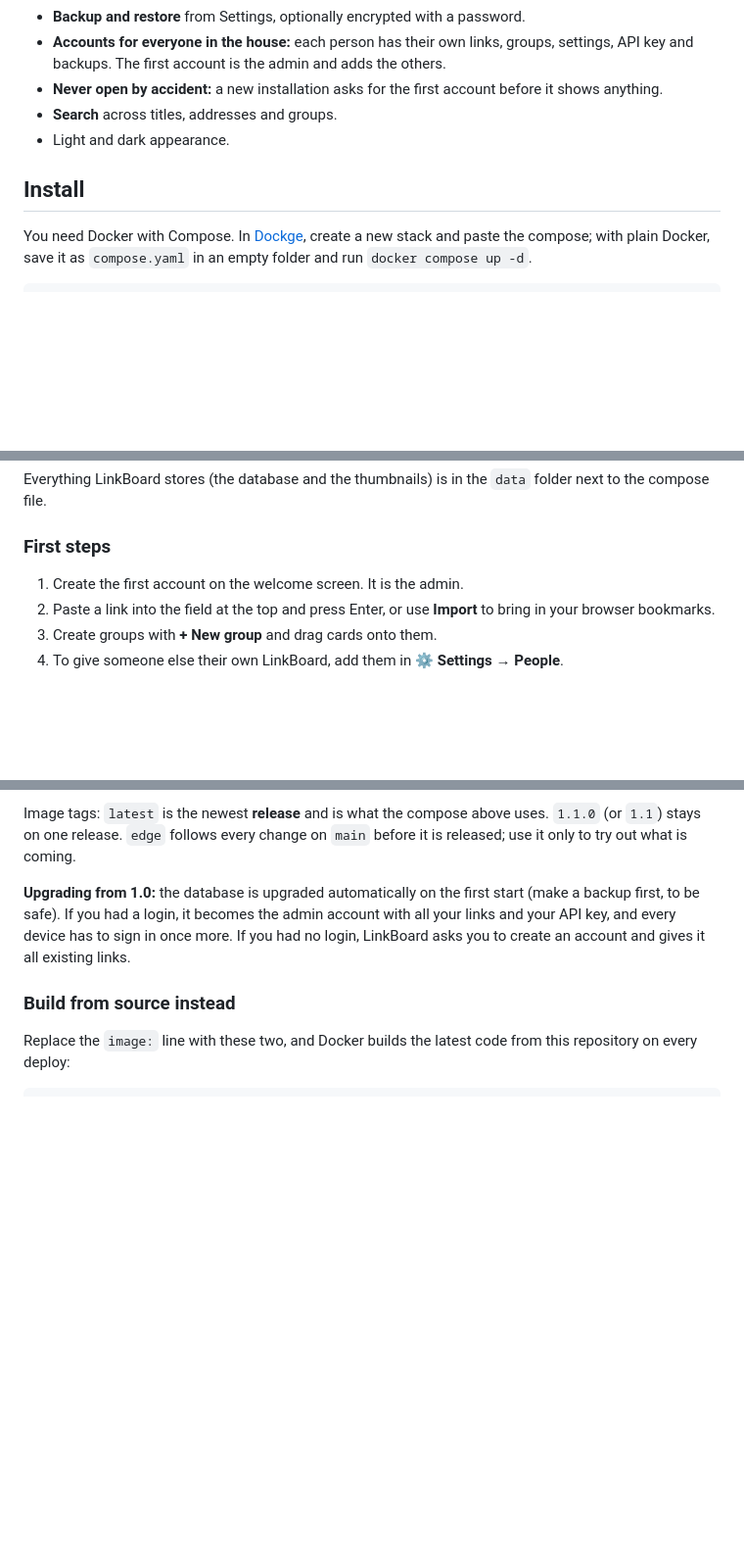
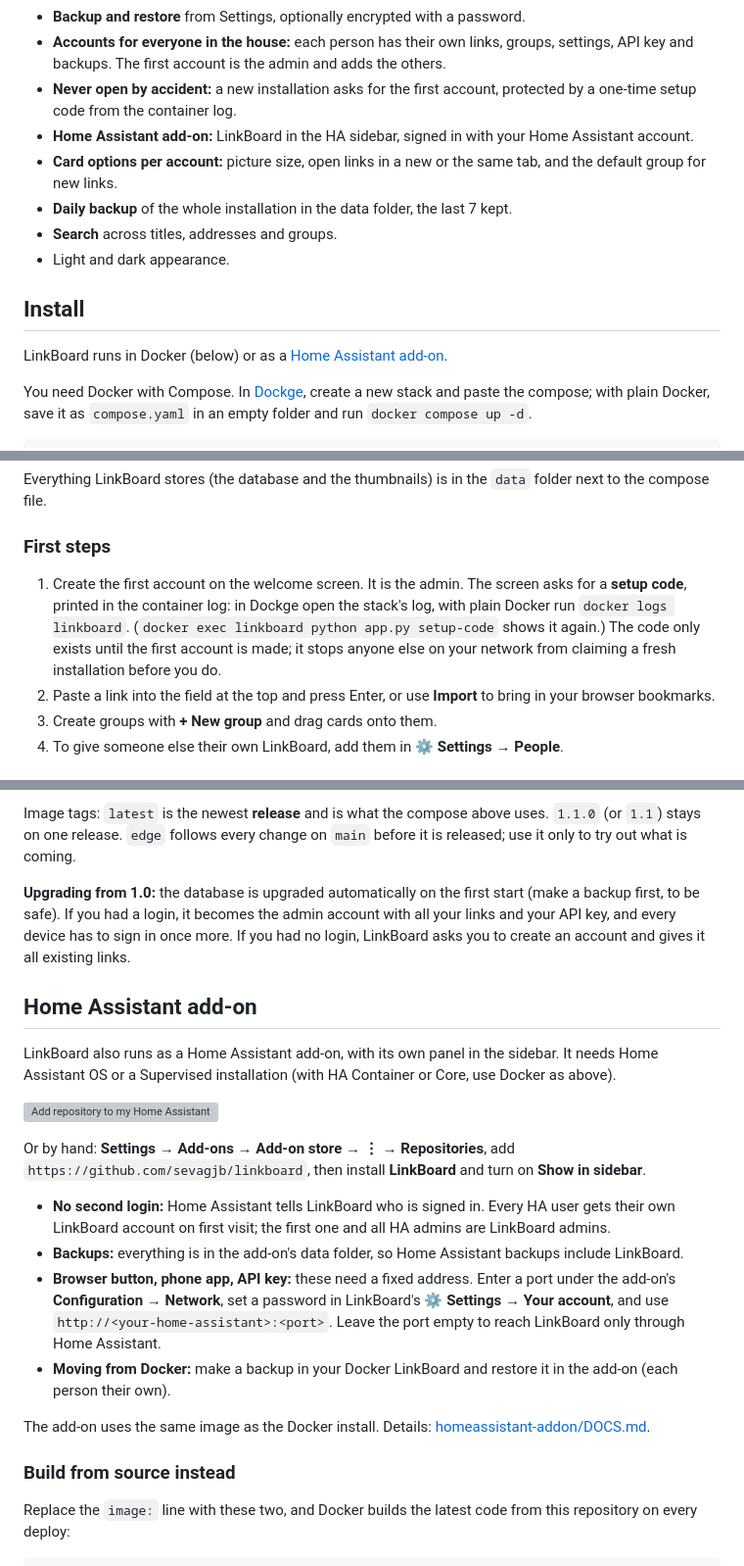
Before and after one commit to sevagjb/TileMark, a Markdown page: README.md, 3 parts joined by grey strips. Shown at 98% size. GitHub-like rendering; blank space fills up the shorter version; grey boxes are pictures that could not be loaded.

```diff
--- a/README.md
+++ b/README.md
@@ -37,11 +37,16 @@ One container, one data folder, no external services.
 - **Export** to a standard bookmarks file that any browser can import.
 - **Backup and restore** from Settings, optionally encrypted with a password.
 - **Accounts for everyone in the house:** each person has their own links, groups, settings, API key and backups. The first account is the admin and adds the others.
-- **Never open by accident:** a new installation asks for the first account before it shows anything.
+- **Never open by accident:** a new installation asks for the first account, protected by a one-time setup code from the container log.
+- **Home Assistant add-on:** LinkBoard in the HA sidebar, signed in with your Home Assistant account.
+- **Card options per account:** picture size, open links in a new or the same tab, and the default group for new links.
+- **Daily backup** of the whole installation in the data folder, the last 7 kept.
 - **Search** across titles, addresses and groups.
 - Light and dark appearance.
 
 ## Install
+
+LinkBoard runs in Docker (below) or as a [Home Assistant add-on](#home-assistant-add-on).
 
 You need Docker with Compose. In [Dockge](https://github.com/louislam/dockge), create a new stack and paste the compose; with plain Docker, save it as `compose.yaml` in an empty folder and run `docker compose up -d`.
 
@@ -63,7 +68,7 @@ Everything LinkBoard stores (the database and the thumbnails) is in the `data` f
 
 ### First steps
 
-1. Create the first account on the welcome screen. It is the admin.
+1. Create the first account on the welcome screen. It is the admin. The screen asks for a **setup code**, printed in the container log: in Dockge open the stack's log, with plain Docker run `docker logs linkboard`. (`docker exec linkboard python app.py setup-code` shows it again.) The code only exists until the first account is made; it stops anyone else on your network from claiming a fresh installation before you do.
 2. Paste a link into the field at the top and press Enter, or use **Import** to bring in your browser bookmarks.
 3. Create groups with **+ New group** and drag cards onto them.
 4. To give someone else their own LinkBoard, add them in **⚙ Settings → People**.
@@ -81,6 +86,21 @@ Your data is kept.
 Image tags: `latest` is the newest **release** and is what the compose above uses. `1.1.0` (or `1.1`) stays on one release. `edge` follows every change on `main` before it is released; use it only to try out what is coming.
 
 **Upgrading from 1.0:** the database is upgraded automatically on the first start (make a backup first, to be safe). If you had a login, it becomes the admin account with all your links and your API key, and every device has to sign in once more. If you had no login, LinkBoard asks you to create an account and gives it all existing links.
+
+## Home Assistant add-on
+
+LinkBoard also runs as a Home Assistant add-on, with its own panel in the sidebar. It needs Home Assistant OS or a Supervised installation (with HA Container or Core, use Docker as above).
+
+[![Add repository to my Home Assistant](https://my.home-assistant.io/badges/supervisor_add_addon_repository.svg)](https://my.home-assistant.io/redirect/supervisor_add_addon_repository/?repository_url=https%3A%2F%2Fgithub.com%2Fsevagjb%2Flinkboard)
+
+Or by hand: **Settings → Add-ons → Add-on store → ⋮ → Repositories**, add `https://github.com/sevagjb/linkboard`, then install **LinkBoard** and turn on **Show in sidebar**.
+
+- **No second login:** Home Assistant tells LinkBoard who is signed in. Every HA user gets their own LinkBoard account on first visit; the first one and all HA admins are LinkBoard admins.
+- **Backups:** everything is in the add-on's data folder, so Home Assistant backups include LinkBoard.
+- **Browser button, phone app, API key:** these need a fixed address. Enter a port under the add-on's **Configuration → Network**, set a password in LinkBoard's **⚙ Settings → Your account**, and use `http://<your-home-assistant>:<port>`. Leave the port empty to reach LinkBoard only through Home Assistant.
+- **Moving from Docker:** make a backup in your Docker LinkBoard and restore it in the add-on (each person their own).
+
+The add-on uses the same image as the Docker install. Details: [homeassistant-addon/DOCS.md](homeassistant-addon/DOCS.md).
 
 ### Build from source instead
 
```
Also changed, not shown: other parts of README.md (+3 -3 lines), CHANGELOG.md (+16 -1 lines), ROADMAP.md (+9 -2 lines), homeassistant-addon/DOCS.md (added, +43 -0 lines), homeassistant-addon/README.md (added, +7 -0 lines), homeassistant-addon/icon.png (added), homeassistant-addon/logo.png (added), 11 other files.
